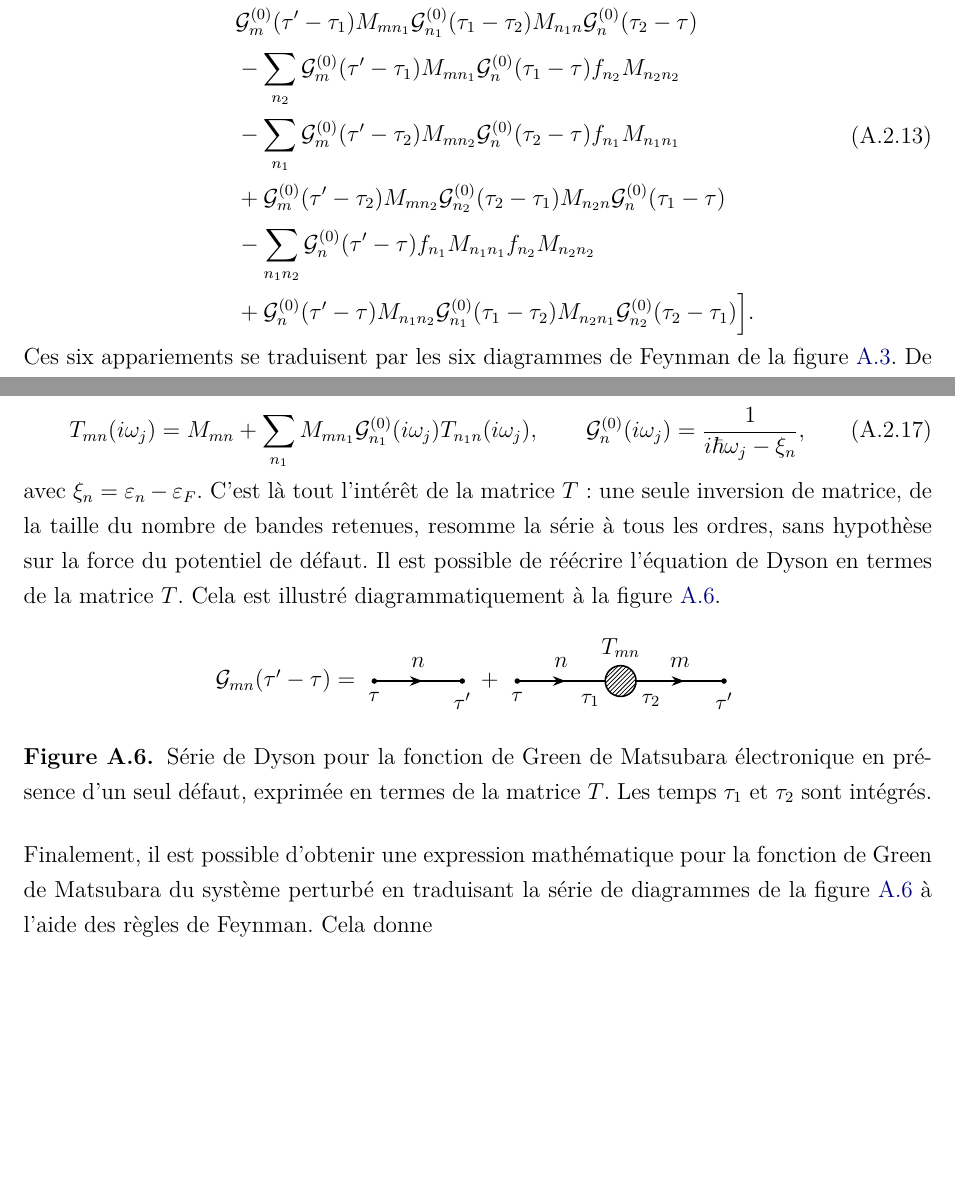
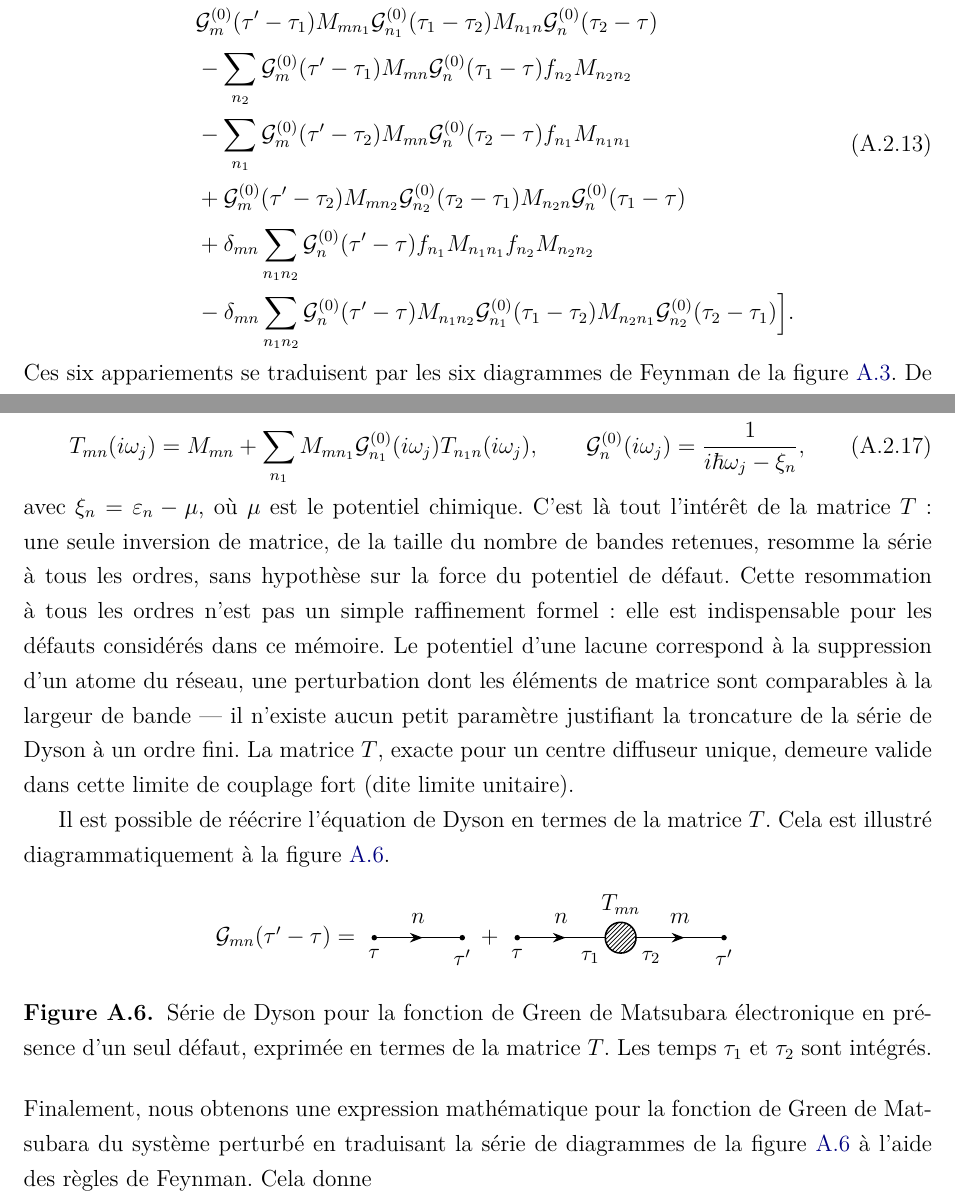
Before and after one commit to Gregb26/msc-graphene-raman-defects, a LaTeX thesis (master_thesis.tex, which reads annexes/défauts.tex): two parts of pages 77 and 79 of 89, joined at a grey line, cut so that both start at the same text, the shorter picture padded with empty space. Compiled offline with pdfLaTeX.

Commit message:
préciser les conventions et les signes de la dérivation de Dyson
- S(0,beta) -> S(beta,0)
- la moyenne thermique est rapportée à l'Hamiltonien non perturbé H_0
  plutôt qu'à l'état fondamental non perturbé
- indice de sommation n -> p dans le développement de la matrice S, qui
  entrait en collision avec l'indice de bande n
- delta_{mn} ajoutés aux termes déconnectés des premier et deuxième
  ordres, et signes ajustés
- M_{mn_1} -> M_{mn} dans les deux termes à une boucle du deuxième ordre
- xi_n = eps_n - mu, avec mu le potentiel chimique, au lieu de eps_F

Ajout d'un paragraphe motivant physiquement la resommation : le potentiel
d'une lacune a des éléments de matrice comparables à la largeur de bande,
donc aucun petit paramètre ne justifie de tronquer la série à un ordre
fini. La matrice T reste valide dans cette limite de couplage fort.

```diff
--- a/annexes/défauts.tex
+++ b/annexes/défauts.tex
@@ -161,11 +161,11 @@ Finalement, en évaluant les moyennes thermiques nous obtenons
 \begin{aligned}
     \mathcal{G}^{(2)}_{mn}(\tau'-\tau) &= \frac{1}{2}\int_0^\beta d\tau_1\,\int_0^\beta d\tau_2\Big[\\
     &\mathcal{G}^{(0)}_m(\tau'-\tau_1)M_{mn_1}\mathcal{G}^{(0)}_{n_1}(\tau_1-\tau_2)M_{n_1n}\mathcal{G}_n^{(0)}(\tau_2-\tau)\\
-    & -\sum_{n_2}\mathcal{G}^{(0)}_m(\tau'-\tau_1)M_{mn_1}\mathcal{G}^{(0)}_n(\tau_1-\tau)f_{n_2}M_{n_2n_2}\\
-    &-\sum_{n_1}\mathcal{G}^{(0)}_m(\tau'-\tau_2)M_{mn_2}\mathcal{G}^{(0)}_n(\tau_2-\tau)f_{n_1}M_{n_1n_1}\\
+    & -\sum_{n_2}\mathcal{G}^{(0)}_m(\tau'-\tau_1)M_{mn}\mathcal{G}^{(0)}_n(\tau_1-\tau)f_{n_2}M_{n_2n_2}\\
+    &-\sum_{n_1}\mathcal{G}^{(0)}_m(\tau'-\tau_2)M_{mn}\mathcal{G}^{(0)}_n(\tau_2-\tau)f_{n_1}M_{n_1n_1}\\
     &+\mathcal{G}^{(0)}_m(\tau'-\tau_2)M_{mn_2}\mathcal{G}_{n_2}^{(0)}(\tau_2-\tau_1)M_{n_2n}\mathcal{G}_n^{(0)}(\tau_1-\tau)\\
-    &-\sum_{n_1n_2}\mathcal{G}_n^{(0)}(\tau'-\tau)f_{n_1}M_{n_1n_1}f_{n_2}M_{n_2n_2}\\
-    &+\mathcal{G}^{(0)}_n(\tau'-\tau)M_{n_1n_2}\mathcal{G}_{n_1}^{(0)}(\tau_1-\tau_2)M_{n_2n_1}\mathcal{G}^{(0)}_{n_2}(\tau_2-\tau_1)
+    &+\delta_{mn}\sum_{n_1n_2}\mathcal{G}_n^{(0)}(\tau'-\tau)f_{n_1}M_{n_1n_1}f_{n_2}M_{n_2n_2}\\
+    &-\delta_{mn}\sum_{n_1n_2}\mathcal{G}^{(0)}_n(\tau'-\tau)M_{n_1n_2}\mathcal{G}_{n_1}^{(0)}(\tau_1-\tau_2)M_{n_2n_1}\mathcal{G}^{(0)}_{n_2}(\tau_2-\tau_1)
     \Big].
 \end{aligned}
 \end{equation}
@@ -217,7 +217,9 @@ ou, explicitement en indices de bande,
     T_{mn}(i\omega_j) = M_{mn}+\sum_{n_1}M_{mn_1}\mathcal{G}^{(0)}_{n_1}(i\omega_j)T_{n_1n}(i\omega_j),\qquad \mathcal{G}^{(0)}_n(i\omega_j)=\frac{1}{i\hbar\omega_j-\xi_n},
     \label{eqn:T_indices}
 \end{equation}
-avec $\xi_n = \varepsilon_n-\varepsilon_F$. C'est là tout l'intérêt de la matrice $T$ : une seule inversion de matrice, de la taille du nombre de bandes retenues, resomme la série à tous les ordres, sans hypothèse sur la force du potentiel de défaut. Il est possible de réécrire l'équation de Dyson en termes de la matrice $T$. Cela est illustré diagrammatiquement à la figure~\ref{fig:dyson_matrice_T}.
+avec $\xi_n = \varepsilon_n-\mu$, où $\mu$ est le potentiel chimique. C'est là tout l'intérêt de la matrice $T$ : une seule inversion de matrice, de la taille du nombre de bandes retenues, resomme la série à tous les ordres, sans hypothèse sur la force du potentiel de défaut. Cette resommation à tous les ordres n'est pas un simple raffinement formel : elle est indispensable pour les défauts considérés dans ce mémoire. Le potentiel d'une lacune correspond à la suppression d'un atome du réseau, une perturbation dont les éléments de matrice sont comparables à la largeur de bande — il n'existe aucun petit paramètre justifiant la troncature de la série de Dyson à un ordre fini. La matrice $T$, exacte pour un centre diffuseur unique, demeure valide dans cette limite de couplage fort (dite limite unitaire).
+
+Il est possible de réécrire l'équation de Dyson en termes de la matrice $T$. Cela est illustré diagrammatiquement à la figure~\ref{fig:dyson_matrice_T}.
 \begin{figure}[h]
     \centering
     \input{tikz/dyson_matrice_T.tex}
@@ -226,8 +228,9 @@ avec $\xi_n = \varepsilon_n-\varepsilon_F$. C'est là tout l'intérêt de la mat
 \end{figure}
 
 \noindent
-Finalement, il est possible d'obtenir une expression mathématique pour la fonction de Green de Matsubara du système perturbé en traduisant la série de diagrammes de la figure~\ref{fig:dyson_matrice_T} à l'aide des règles de Feynman. Cela donne
+Finalement, nous obtenons une expression mathématique pour la fonction de Green de Matsubara du système perturbé en traduisant la série de diagrammes de la figure~\ref{fig:dyson_matrice_T} à l'aide des règles de Feynman. Cela donne
 \begin{equation}
     \mathcal{G}_{mn}(\tau'-\tau) = \delta_{mn}\mathcal{G}^{(0)}_n(\tau'-\tau) + \int_0^\beta d\tau_1\,\int_0^\beta d\tau_2\,\mathcal{G}^{(0)}_m(\tau'-\tau_2)T_{mn}(\tau_2-\tau_1)\mathcal{G}^{(0)}_n(\tau_1-\tau).
 \end{equation}
+
 \section{Généralisation à des systèmes désordonnés}
```
Also changed, not shown: annexes/défauts.tex (8 more changed lines).
